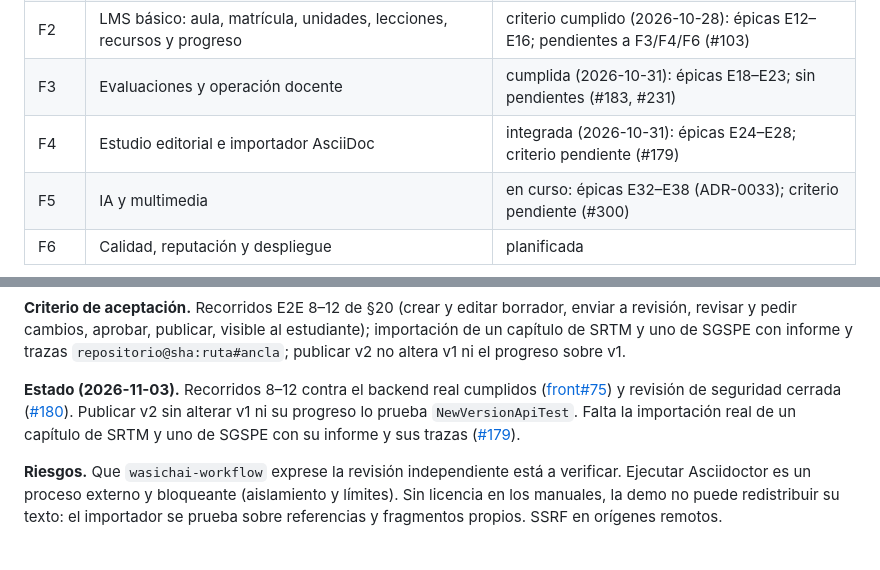
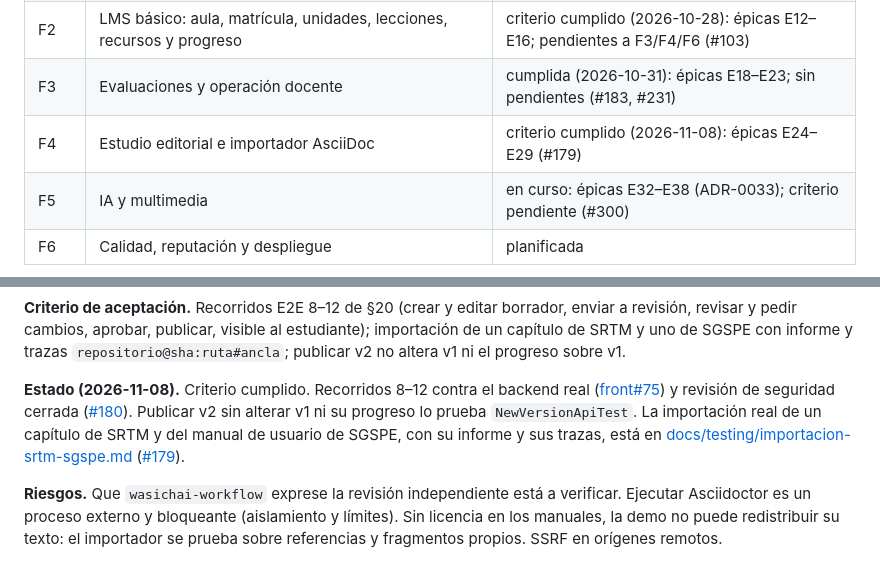
Before and after one commit to wasichai/elearning-backend, a Markdown page: docs/product/roadmap.md, 2 parts joined by grey strips. GitHub-like rendering.

```diff
--- a/docs/product/roadmap.md
+++ b/docs/product/roadmap.md
@@ -16,7 +16,7 @@ ejecutando las pruebas y los recorridos indicados, en local y en CI, y el result
 | F1   | Esqueleto ejecutable y primer incremento: catálogo público con carga y créditos propuestos | completada (2026-10-28): épicas E2–E10, 42 requisitos implementados          |
 | F2   | LMS básico: aula, matrícula, unidades, lecciones, recursos y progreso                      | criterio cumplido (2026-10-28): épicas E12–E16; pendientes a F3/F4/F6 (#103) |
 | F3   | Evaluaciones y operación docente                                                           | cumplida (2026-10-31): épicas E18–E23; sin pendientes (#183, #231)           |
-| F4   | Estudio editorial e importador AsciiDoc                                                    | integrada (2026-10-31): épicas E24–E28; criterio pendiente (#179)            |
+| F4   | Estudio editorial e importador AsciiDoc                                                    | criterio cumplido (2026-11-08): épicas E24–E29 (#179)                        |
 | F5   | IA y multimedia                                                                            | en curso: épicas E32–E38 (ADR-0033); criterio pendiente (#300)               |
 | F6   | Calidad, reputación y despliegue                                                           | planificada                                                                  |
 
@@ -222,10 +222,11 @@ cálculo de diferencias entre versiones, `studioModule` y `reviewModule`.
 cambios, aprobar, publicar, visible al estudiante); importación de un capítulo de SRTM y uno de SGSPE con informe
 y trazas `repositorio@sha:ruta#ancla`; publicar v2 no altera v1 ni el progreso sobre v1.
 
-**Estado (2026-11-03).** Recorridos 8–12 contra el backend real cumplidos
+**Estado (2026-11-08).** Criterio cumplido. Recorridos 8–12 contra el backend real
 ([front#75](https://github.com/wasichai/elearning-frontend/pull/75)) y revisión de seguridad cerrada
 ([#180](https://github.com/wasichai/elearning-backend/issues/180)). Publicar v2 sin alterar v1 ni su progreso lo prueba
-`NewVersionApiTest`. Falta la importación real de un capítulo de SRTM y uno de SGSPE con su informe y sus trazas
+`NewVersionApiTest`. La importación real de un capítulo de SRTM y del manual de usuario de SGSPE, con su informe y sus
+trazas, está en [docs/testing/importacion-srtm-sgspe.md](../testing/importacion-srtm-sgspe.md)
 ([#179](https://github.com/wasichai/elearning-backend/issues/179)).
 
 **Riesgos.** Que `wasichai-workflow` exprese la revisión independiente está a verificar. Ejecutar Asciidoctor es un
```
Also changed, not shown: docs/HISTORY.md (+11 -0 lines), docs/testing/importacion-srtm-sgspe.md (added, +116 -0 lines).
